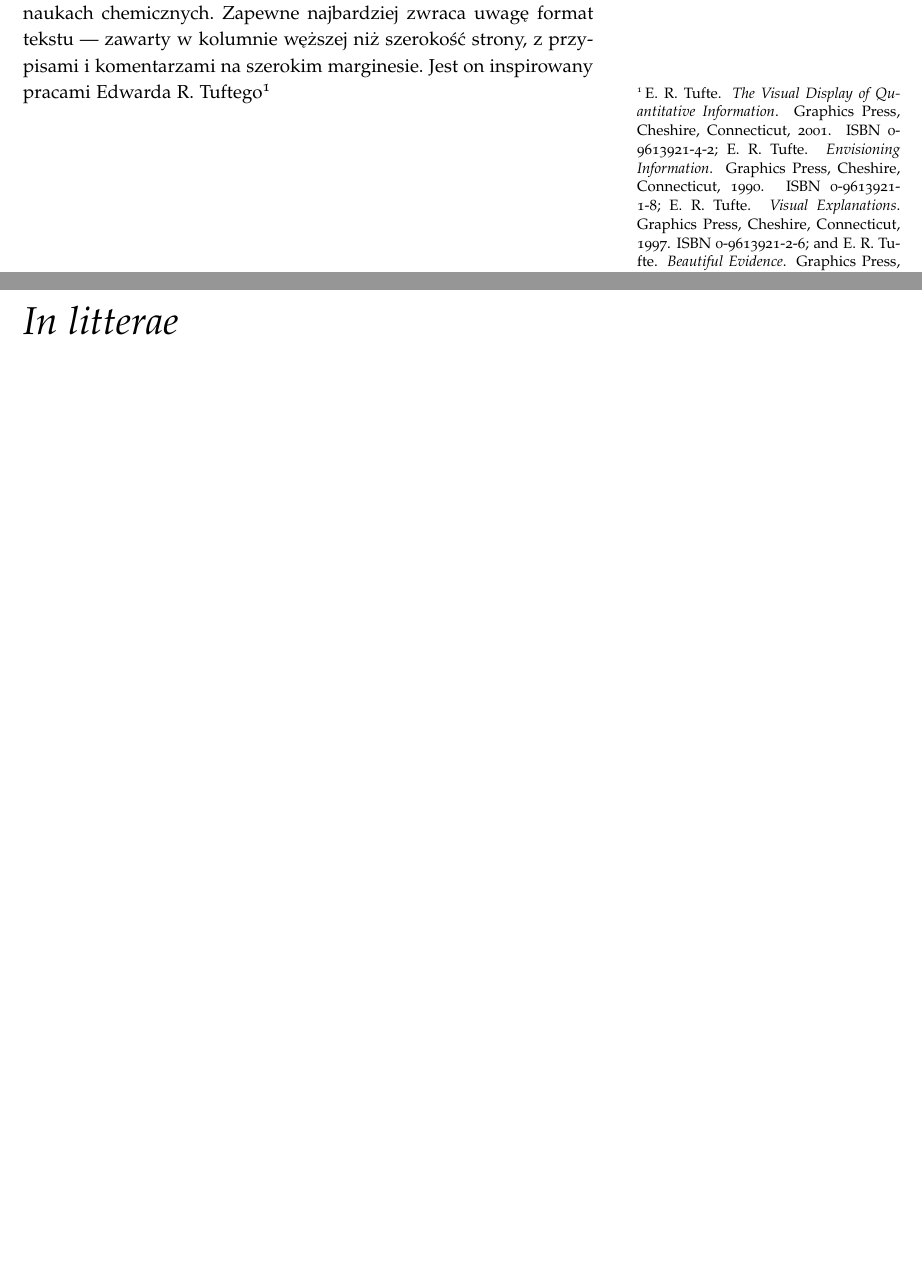
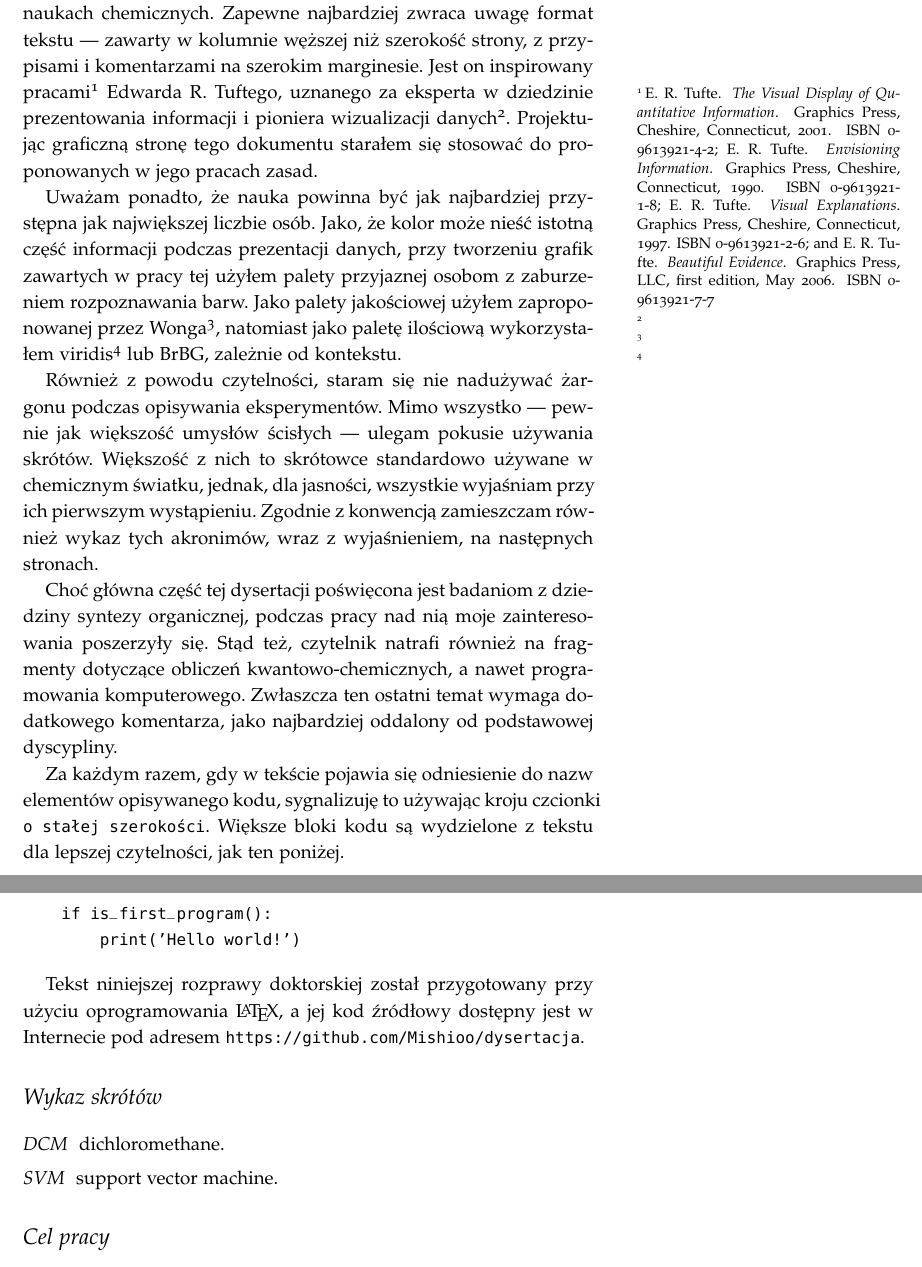
Before and after one commit to mishioo/dysertacja, a LaTeX book (main.tex, which reads acronyms.tex, preambule.sty, preface.tex): two parts of pages 7 and 9 of 19 before the commit and two parts of pages 7 and 8 of 19 after it, joined at a grey line, cut so that both start at the same text, the shorter picture padded with empty space. Compiled offline with pdfLaTeX.

Commit message:
Added conventions and acronyms.

```diff
--- /dev/null
+++ b/acronyms.tex
@@ -0,0 +1,6 @@
+\makeglossaries
+\setacronymstyle{long-short}
+
+% \newacronym{<label>}{<acronym>}{<long name>}
+\newacronym{svm}{SVM}{support vector machine}
+\newacronym{dcm}{DCM}{dichloromethane}
--- a/preambule.sty
+++ b/preambule.sty
@@ -61,7 +73,7 @@
 % \savebox{\titleimage}{\includegraphics[height=7\baselineskip]{example-image}}
 
 
-\title[Badania nad chemoselektywnymi metodami...]%
+\title[Badania nad chemoselektywnymi metodami\ldots]%
     {Badania nad chemoselektywnymi metodami aktywacji amidowych grup karbonylowych na~czynniki nukleofilowe}
 \subtitle{\textbf{Praca doktorska} \\ przygotowana pod kierunkiem \\ prof. Bartłomieja Furmana}
 \author{Michał M. Więcław}
--- a/preface.tex
+++ b/preface.tex
@@ -3,4 +3,41 @@
 
 Prawdopodobnie każdy obyty chemik szybko zauważy, że forma niniejszej rozprawy doktorskiej różni się od zwykle spotykanej w naukach chemicznych.
 Zapewne najbardziej zwraca uwagę format tekstu --- zawarty w kolumnie węższej niż szerokość strony, z przypisami i komentarzami na szerokim marginesie.
-Jest on inspirowany pracami Edwarda R. Tuftego\cite{Tufte2001,Tufte1990,Tufte1997,Tufte2006}
+Jest on inspirowany pracami\cite{Tufte2001,Tufte1990,Tufte1997,Tufte2006} Edwarda R. Tuftego,
+uznanego za eksperta w dziedzinie prezentowania informacji i pioniera wizualizacji danych\cite{Yaffa2011}.
+Projektując graficzną stronę tego dokumentu starałem się stosować do proponowanych w jego pracach zasad.
+
+Uważam ponadto, że nauka powinna być jak najbardziej przystępna jak największej liczbie osób.
+Jako, że kolor może nieść istotną część informacji podczas prezentacji danych,
+przy tworzeniu grafik zawartych w pracy tej użyłem palety przyjaznej osobom z zaburzeniem rozpoznawania barw.
+Jako palety jakościowej użyłem zaproponowanej przez Wonga\cite{wong11},
+natomiast jako paletę ilościową wykorzystałem viridis\cite{Smith2015} lub BrBG, zależnie od kontekstu.
+
+Również z powodu czytelności, staram się nie nadużywać żargonu podczas opisywania eksperymentów.
+Mimo wszystko --- pewnie jak większość umysłów ścisłych --- ulegam pokusie używania skrótów.
+Większość z nich to skrótowce standardowo używane w chemicznym światku,
+jednak, dla jasności, wszystkie wyjaśniam przy ich pierwszym wystąpieniu.
+Zgodnie z konwencją zamieszczam również wykaz tych akronimów, wraz z wyjaśnieniem, na następnych stronach.
+
+Choć główna część tej dysertacji poświęcona jest badaniom z dziedziny syntezy organicznej,
+podczas pracy nad nią moje zainteresowania poszerzyły się.
+Stąd też, czytelnik natrafi również na fragmenty dotyczące obliczeń kwantowo\-/chemicznych, a nawet programowania komputerowego.
+Zwłaszcza ten ostatni temat wymaga dodatkowego komentarza, jako najbardziej oddalony od podstawowej dyscypliny.
+
+Za każdym razem, gdy w tekście pojawia się odniesienie do nazw elementów opisywanego kodu,
+sygnalizuję to używając kroju czcionki \verb!o stałej szerokości!.
+Większe bloki kodu są wydzielone z tekstu dla lepszej czytelności, jak ten poniżej.
+
+\begin{Verbatim}[samepage=true]
+    if is_first_program():
+        print('Hello world!')
+\end{Verbatim}
+
+Tekst niniejszej rozprawy doktorskiej został przygotowany przy użyciu oprogramowania \LaTeX,
+a jej kod źródłowy dostępny jest w Internecie pod adresem \url{https://github.com/Mishioo/dysertacja}.
+
+\begin{fullwidth}
+\printglossary[title=Wykaz skrótów, type=\acronymtype]
+\end{fullwidth}
+
+\section{Cel pracy}
```
Also changed, not shown: main.tex (+1 -0 lines), preambule.sty (12 more changed lines).
